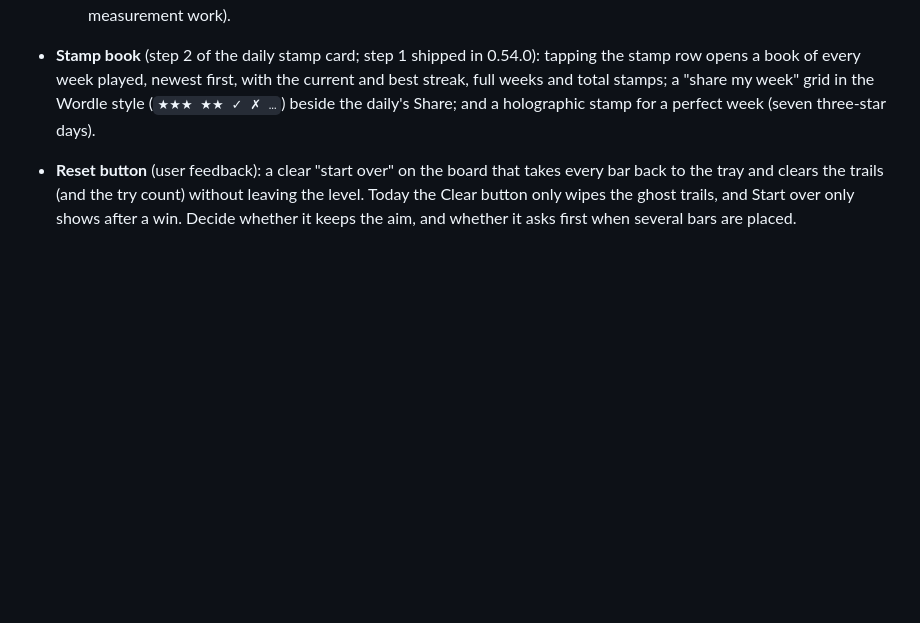
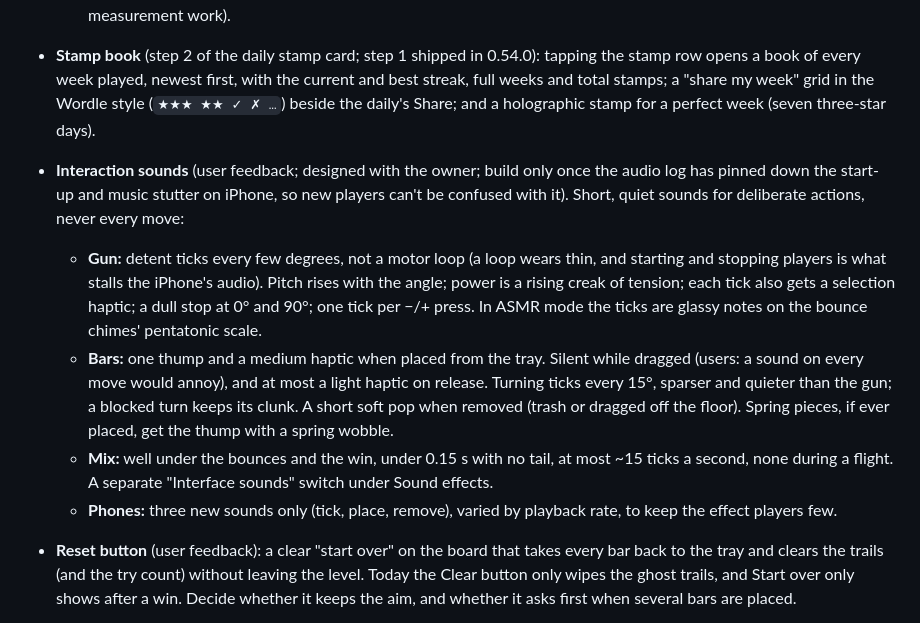
Before and after one commit to neerajgrotra-sketch/physics_ball_launch_app, a Markdown page: BACKLOG.md, the part around the change. Rendered like a GitHub page; blank space fills up the shorter version.

Commit message:
Backlog: interaction sounds for the gun and bars
Co-Authored-By: Claude Opus 5.5 <noreply@anthropic.com>
Claude-Session: https://claude.ai/code/session_01QokyQPwDzvxTm1vGK6GQJC

```diff
--- a/BACKLOG.md
+++ b/BACKLOG.md
@@ -18,6 +18,18 @@ Agreed work that isn't built yet, roughly in priority order. Move an item to CHA
   played, newest first, with the current and best streak, full weeks and total stamps; a "share my week" grid in the Wordle style
   (`★★★ ★★ ✓ ✗ …`) beside the daily's Share; and a holographic stamp for a perfect week (seven three-star days).
 
+- **Interaction sounds** (user feedback; designed with the owner; build only once the audio log has pinned down the start-up and
+  music stutter on iPhone, so new players can't be confused with it). Short, quiet sounds for deliberate actions, never every move:
+  - **Gun:** detent ticks every few degrees, not a motor loop (a loop wears thin, and starting and stopping players is what stalls the
+    iPhone's audio). Pitch rises with the angle; power is a rising creak of tension; each tick also gets a selection haptic; a dull
+    stop at 0° and 90°; one tick per −/+ press. In ASMR mode the ticks are glassy notes on the bounce chimes' pentatonic scale.
+  - **Bars:** one thump and a medium haptic when placed from the tray. Silent while dragged (users: a sound on every move would
+    annoy), and at most a light haptic on release. Turning ticks every 15°, sparser and quieter than the gun; a blocked turn keeps
+    its clunk. A short soft pop when removed (trash or dragged off the floor). Spring pieces, if ever placed, get the thump with a
+    spring wobble.
+  - **Mix:** well under the bounces and the win, under 0.15 s with no tail, at most ~15 ticks a second, none during a flight. A
+    separate "Interface sounds" switch under Sound effects.
+  - **Phones:** three new sounds only (tick, place, remove), varied by playback rate, to keep the effect players few.
 - **Reset button** (user feedback): a clear "start over" on the board that takes every bar back to the tray and clears the trails (and
   the try count) without leaving the level. Today the Clear button only wipes the ghost trails, and Start over only shows after a win.
   Decide whether it keeps the aim, and whether it asks first when several bars are placed.
```
